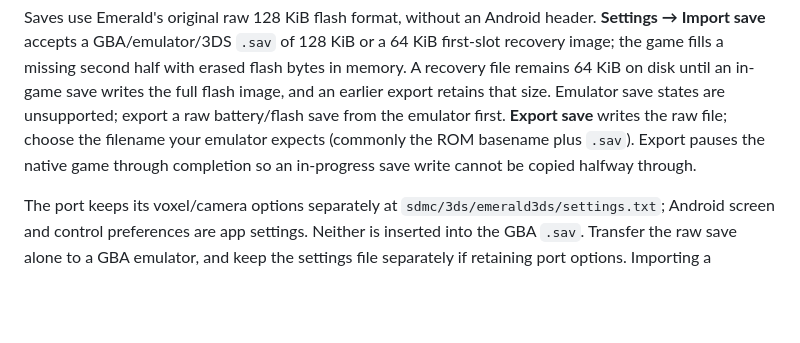
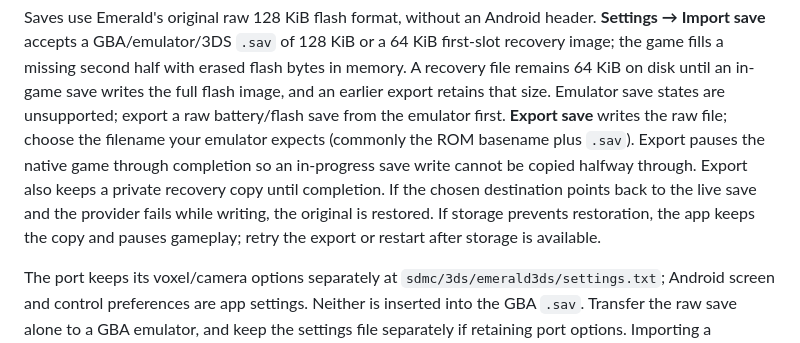
Before and after one commit to psspssr/pokeemerald-3Ds-dualscreen-thor, a Markdown page: docs/BUILDING.md, the part around the change. Drawn GitHub-style; blank space fills up the shorter version.

```diff
--- a/docs/BUILDING.md
+++ b/docs/BUILDING.md
@@ -108,6 +108,10 @@ battery/flash save from the emulator first.
 **Export save** writes the raw file; choose the filename your emulator expects
 (commonly the ROM basename plus `.sav`). Export pauses the native game through
 completion so an in-progress save write cannot be copied halfway through.
+Export also keeps a private recovery copy until completion. If the chosen
+destination points back to the live save and the provider fails while writing,
+the original is restored. If storage prevents restoration, the app keeps the
+copy and pauses gameplay; retry the export or restart after storage is available.
 
 The port keeps its voxel/camera options separately at
 `sdmc/3ds/emerald3ds/settings.txt`; Android screen and control preferences are
```
Also changed, not shown: docs/QUALITY_OF_LIFE.md (+4 -0 lines), docs/VALIDATION.md (+81 -0 lines).
